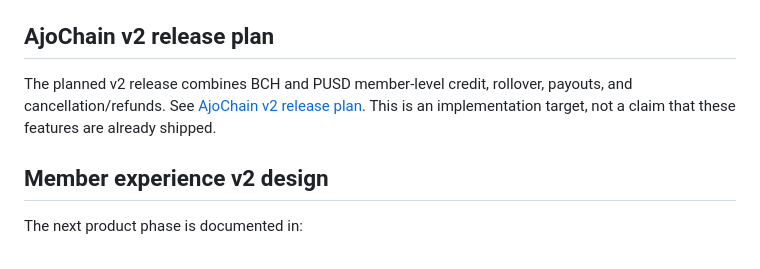
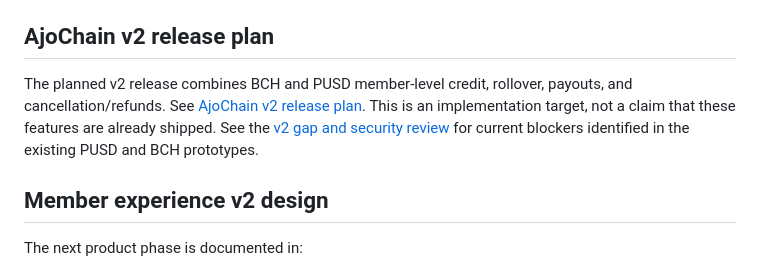
Before and after one commit to Afar88/Ajochain, a Markdown page: README.md, the part around the change. GitHub-like rendering.

Commit message:
docs: link v2 protocol gap and security review

```diff
--- a/README.md
+++ b/README.md
@@ -122,7 +122,7 @@ Requires Node 20+. Uses `cashscript`/`cashc` **0.14.0**, `@bitauth/libauth` 3, `
 
 ## AjoChain v2 release plan
 
-The planned v2 release combines BCH and PUSD member-level credit, rollover, payouts, and cancellation/refunds. See [AjoChain v2 release plan](docs/AJOCHAIN_V2_RELEASE_PLAN.md). This is an implementation target, not a claim that these features are already shipped.
+The planned v2 release combines BCH and PUSD member-level credit, rollover, payouts, and cancellation/refunds. See [AjoChain v2 release plan](docs/AJOCHAIN_V2_RELEASE_PLAN.md). This is an implementation target, not a claim that these features are already shipped. See the [v2 gap and security review](docs/AJOCHAIN_V2_GAP_AND_SECURITY_REVIEW.md) for current blockers identified in the existing PUSD and BCH prototypes.
 
 ## Member experience v2 design
 
```
